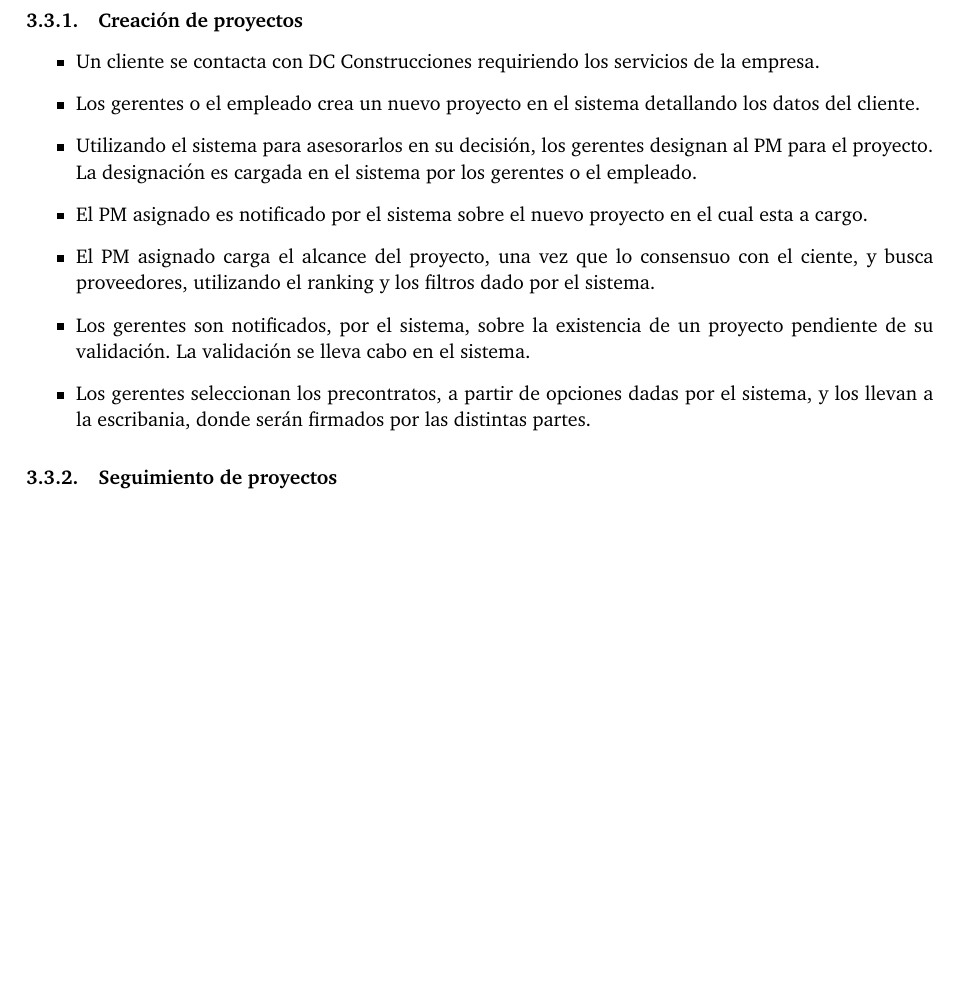
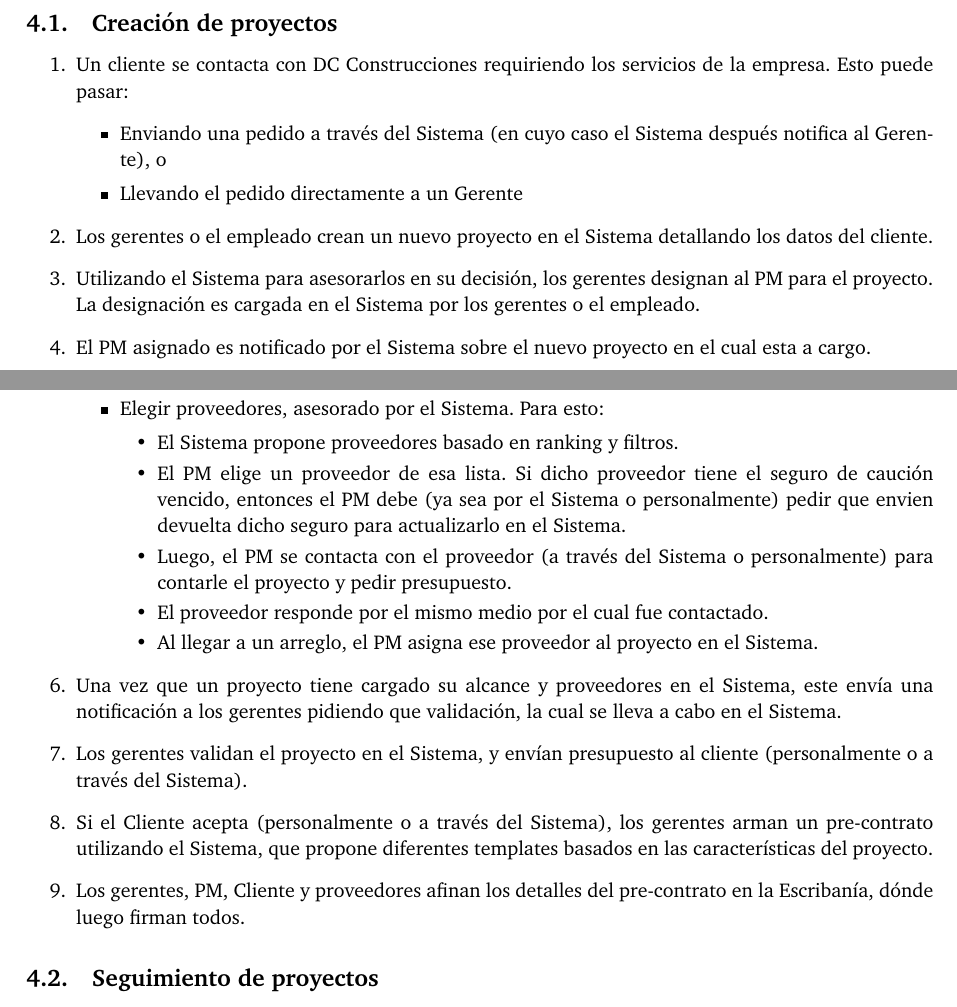
Before and after one commit to FlyingPumba/tp1-inge1, a LaTeX document (latex/informe.tex, which reads latex/escenarios.tex, latex/vistas.tex): part of page 5 of 7 before the commit and two parts of page 6 of 9 after it, the two joined at a grey line, cut so that both start at the same text, the shorter picture padded with empty space. Compiled offline with pdfLaTeX.

Commit message:
[Escenarios] Creaciond e proeyctos

```diff
--- /dev/null
+++ b/latex/escenarios.tex
@@ -0,0 +8,31 @@
+\subsection{Creación de proyectos}
+
+\begin{enumerate}
+    \item Un cliente se contacta con DC Construcciones requiriendo los servicios de la empresa. Esto puede pasar:
+        \begin{itemize}
+            \item Enviando una pedido a través del Sistema (en cuyo caso el Sistema después notifica al Gerente), o
+            \item Llevando el pedido directamente a un Gerente
+        \end{itemize}
+    \item Los gerentes o el empleado crean un nuevo proyecto en el Sistema detallando los datos del cliente.
+    \item Utilizando el Sistema para asesorarlos en su decisión, los gerentes designan al PM para el proyecto.
+        La designación es cargada en el Sistema por los gerentes o el empleado.
+    \item El PM asignado es notificado por el Sistema sobre el nuevo proyecto en el cual esta a cargo.
+    \item El PM asignado se encarga de:
+        \begin{itemize}
+            \item Consensuar el alcance y detalles del proyecto con el cliente. Si este se comunicó con la empresa a través del Sistema, entonces el PM interacciona con él a través del Sistema, en caso contrario lo hace personalmente. Una vez que se llega a consenso el PM (\textbf{el empleado no, no ?}) carga el alcance y detalles en el Sistema.
+            \item Elegir proveedores, asesorado por el Sistema. Para esto:
+                \begin{itemize}
+                    \item El Sistema propone proveedores basado en ranking y filtros.
+                    \item El PM elige un proveedor de esa lista. Si dicho proveedor tiene el seguro de caución vencido, entonces el PM debe (ya sea por el Sistema o personalmente) pedir que envien devuelta dicho seguro para actualizarlo en el Sistema.
+                    \item Luego, el PM se contacta con el proveedor (a través del Sistema o personalmente) para contarle el proyecto y pedir presupuesto.
+                    \item El proveedor responde por el mismo medio por el cual fue contactado.
+                    \item Al llegar a un arreglo, el PM asigna ese proveedor al proyecto en el Sistema.
+                \end{itemize}
+        \end{itemize}
+    \item Una vez que un proyecto tiene cargado su alcance y proveedores en el Sistema, este envía una notificación a los gerentes pidiendo que validación, la cual se lleva a cabo en el Sistema.
+    \item Los gerentes validan el proyecto en el Sistema, y envían presupuesto al cliente (personalmente o a través del Sistema).
+    \item Si el Cliente acepta (personalmente o a través del Sistema), los gerentes arman un pre-contrato utilizando el Sistema, que propone diferentes templates basados en las características del proyecto.
+    \item Los gerentes, PM, Cliente y proveedores afinan los detalles del pre-contrato en la Escribanía, dónde luego firman todos.
+\end{enumerate}
+
+\subsection{Seguimiento de proyectos}
--- a/latex/vistas.tex
+++ b/latex/vistas.tex
@@ -19,12 +9,0 @@ Para ilustrar el funcionamiento del sistema propuesto, detallamos como sería el
-\subsubsection{Creación de proyectos}
-\begin{itemize}
-    \item Un cliente se contacta con DC Construcciones requiriendo los servicios de la empresa.
-    \item Los gerentes o el empleado crea un nuevo proyecto en el sistema detallando los datos del cliente.
-    \item Utilizando el sistema para asesorarlos en su decisión, los gerentes designan al PM para el proyecto. La designación es cargada en el sistema por los gerentes o el empleado.
-    \item El PM asignado es notificado por el sistema sobre el nuevo proyecto en el cual esta a cargo.
-    \item El PM asignado carga el alcance del proyecto, una vez que lo consensuo con el ciente, y busca proveedores, utilizando el ranking y los filtros dado por el sistema.
-    \item Los gerentes son notificados, por el sistema, sobre la existencia de un proyecto pendiente de su validación. La validación se lleva cabo en el sistema.
-    \item Los gerentes seleccionan los precontratos, a partir de opciones dadas por el sistema, y los llevan a la escribania, donde serán firmados por las distintas partes.
-\end{itemize}
-
-\subsubsection{Seguimiento de proyectos}
```
Also changed, not shown: latex/informe.tex (+4 -0 lines), latex/escenarios.tex (15 more changed lines), latex/vistas.tex (17 more changed lines).
